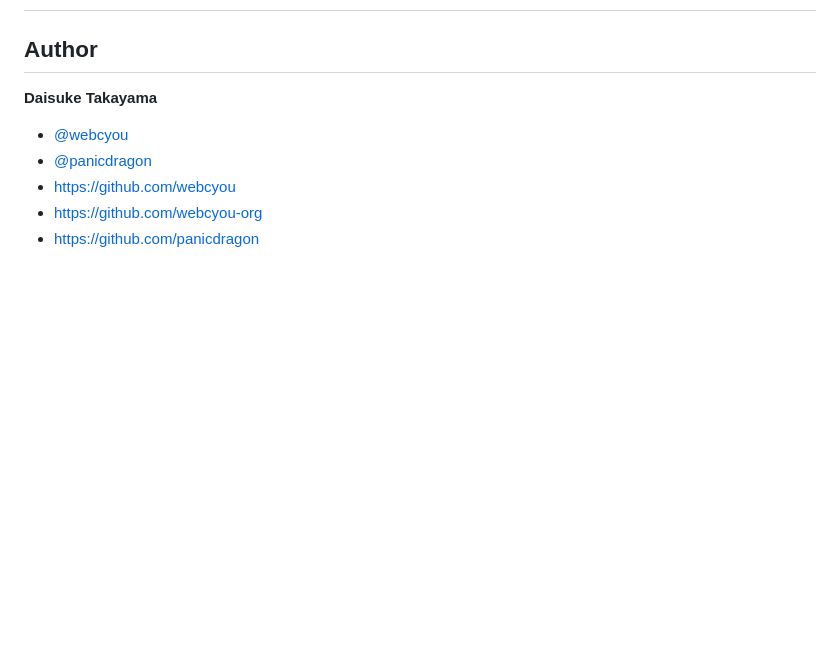
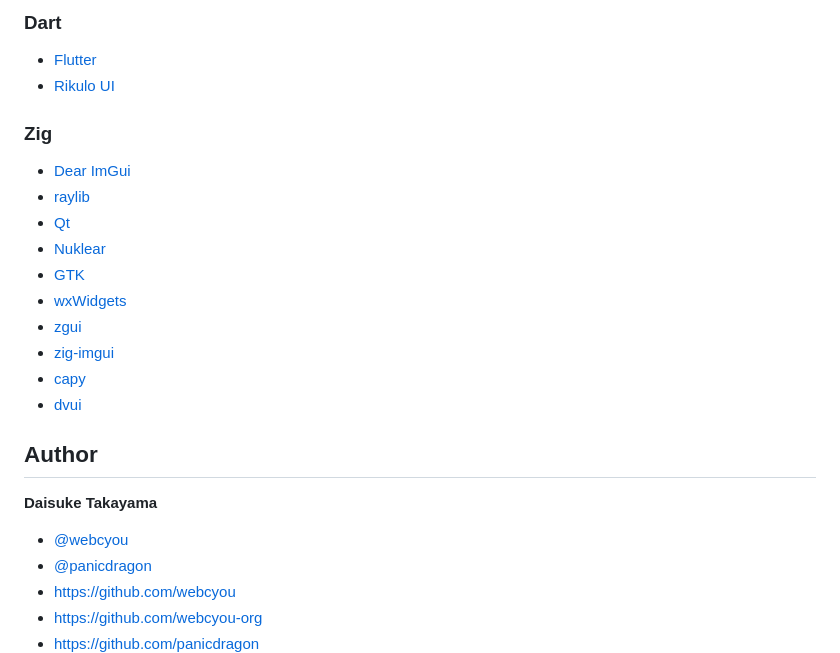
Before and after one commit to webcyou-org/todo-gui, a Markdown page: README.md, the part around one of its changes. Rendered like a GitHub page; blank space fills up the shorter version.

```diff
--- a/README.md
+++ b/README.md
@@ -371,3 +497,19 @@ input:focus {
+### Dart
+- [Flutter](https://flutter.dev/)
+- [Rikulo UI](https://rikulo.org/)
+
+### Zig
+- [Dear ImGui](https://github.com/ocornut/imgui)
+- [raylib](https://www.raylib.com/)
+- [Qt](https://www.qt.io/)
+- [Nuklear](https://github.com/Immediate-Mode-UI/Nuklear)
+- [GTK](https://www.gtk.org/)
+- [wxWidgets](https://www.wxwidgets.org/)
+- [zgui](https://github.com/zig-gamedev/zig-gamedev)
+- [zig-imgui](https://github.com/nicksack/zig-imgui)
+- [capy](https://github.com/capy-ui/capy)
+- [dvui](https://github.com/david-vanderson/dvui)
+
 ## Author
 
 **Daisuke Takayama**
```
Also changed, not shown: other parts of README.md (+126 -0 lines).
